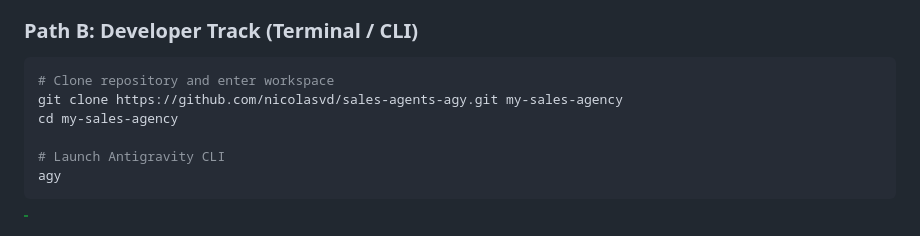
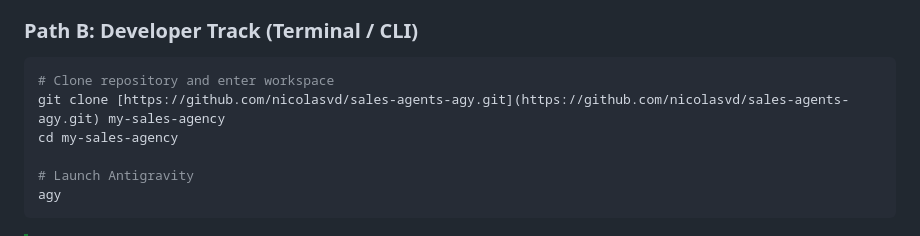
Before and after one commit to nicolasvd/sales-agents-agy, a Markdown page: README.md, the part around the change. Rendered like a GitHub page.

````diff
--- a/README.md
+++ b/README.md
@@ -40,10 +40,10 @@ Zero technical setup, terminal commands, or runtime environments (`npm`, `pip`,
 
 ```bash
 # Clone repository and enter workspace
-git clone https://github.com/nicolasvd/sales-agents-agy.git my-sales-agency
+git clone [https://github.com/nicolasvd/sales-agents-agy.git](https://github.com/nicolasvd/sales-agents-agy.git) my-sales-agency
 cd my-sales-agency
 
-# Launch Antigravity CLI
+# Launch Antigravity
 agy
 ```
 
````
Also changed, not shown: README.fr.md (+1 -1 lines).
